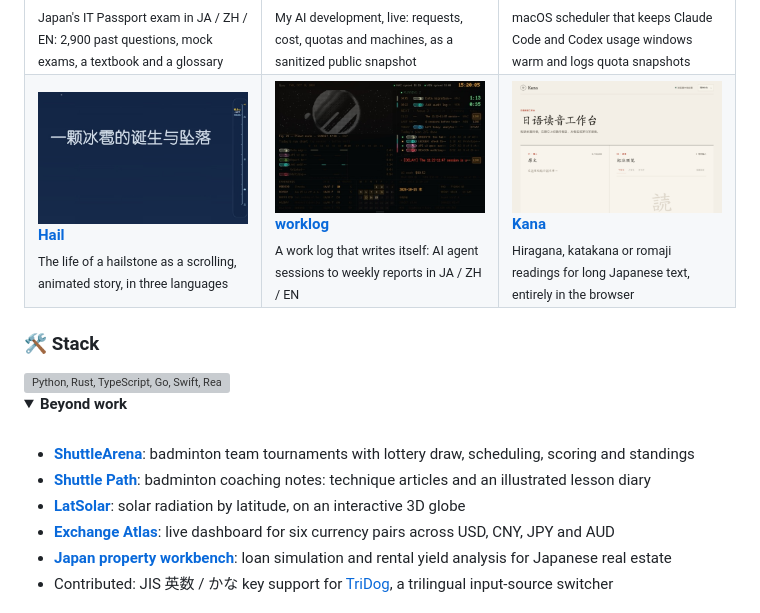
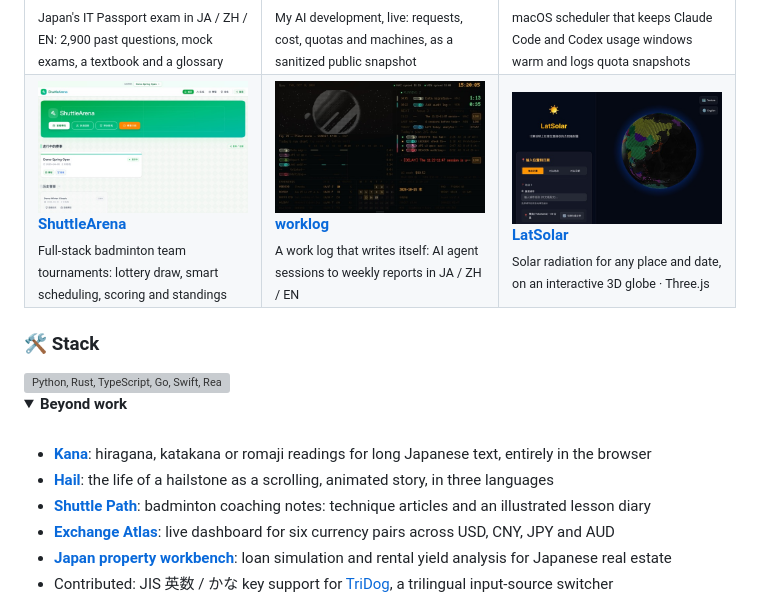
Before and after one commit to hakupao/hakupao, a Markdown page: README.md, the part around the change. Rendered like a GitHub page; pictures changed too: assets/live/hail.jpg (deleted), assets/live/kana.png (deleted), assets/live/shuttle.jpg (added); folded sections open; grey boxes are pictures that could not be loaded.

Commit message:
Profile README: feature ShuttleArena and LatSolar in Try it live
Kana and Hail move to the Beyond work list.

Co-Authored-By: Claude Opus 5.5 <noreply@anthropic.com>
Claude-Session: https://claude.ai/code/session_01DWp6VyEMUGH7G8yAHE3fgZ

```diff
--- a/README.md
+++ b/README.md
@@ -66,9 +66,9 @@ I turn raw oncology study data into **CDISC SDTM** datasets and build the toolin
   </tr>
   <tr>
     <td width="33%" valign="top">
-      <a href="https://hail.bojiangz.com"><img src="assets/live/hail.jpg" alt="Hail, a scrolling story"></a><br>
-      <b><a href="https://github.com/hakupao/hail">Hail</a></b><br>
-      <sub>The life of a hailstone as a scrolling, animated story, in three languages</sub>
+      <a href="https://shuttle-arena-demo.pages.dev"><img src="assets/live/shuttle.jpg" alt="ShuttleArena tournament home"></a><br>
+      <b><a href="https://github.com/hakupao/shuttle-arena">ShuttleArena</a></b><br>
+      <sub>Full-stack badminton team tournaments: lottery draw, smart scheduling, scoring and standings</sub>
     </td>
     <td width="33%" valign="top">
       <a href="https://hakupao.github.io/worklog-public/"><img src="assets/live/worklog.jpg" alt="worklog Now page"></a><br>
@@ -76,9 +76,9 @@ I turn raw oncology study data into **CDISC SDTM** datasets and build the toolin
       <sub>A work log that writes itself: AI agent sessions to weekly reports in JA / ZH / EN</sub>
     </td>
     <td width="33%" valign="top">
-      <a href="https://kana.bojiang.org"><img src="assets/live/kana.png" alt="Kana reading annotator"></a><br>
-      <b><a href="https://github.com/hakupao/kana">Kana</a></b><br>
-      <sub>Hiragana, katakana or romaji readings for long Japanese text, entirely in the browser</sub>
+      <a href="https://solar.bojiang.org"><img src="assets/live/solar.jpg" alt="LatSolar 3D globe"></a><br>
+      <b><a href="https://github.com/hakupao/LatSolarLab">LatSolar</a></b><br>
+      <sub>Solar radiation for any place and date, on an interactive 3D globe · Three.js</sub>
     </td>
   </tr>
 </table>
@@ -91,9 +91,9 @@ I turn raw oncology study data into **CDISC SDTM** datasets and build the toolin
 <summary><b>Beyond work</b></summary>
 <br>
 
-- [**ShuttleArena**](https://shuttle-arena-demo.pages.dev): badminton team tournaments with lottery draw, scheduling, scoring and standings
+- [**Kana**](https://kana.bojiang.org): hiragana, katakana or romaji readings for long Japanese text, entirely in the browser
+- [**Hail**](https://hail.bojiangz.com): the life of a hailstone as a scrolling, animated story, in three languages
 - [**Shuttle Path**](https://shuttle-path.pages.dev): badminton coaching notes: technique articles and an illustrated lesson diary
-- [**LatSolar**](https://solar.bojiang.org): solar radiation by latitude, on an interactive 3D globe
 - [**Exchange Atlas**](https://exchange.bojiang.org): live dashboard for six currency pairs across USD, CNY, JPY and AUD
 - [**Japan property workbench**](https://loan.bojiang.org): loan simulation and rental yield analysis for Japanese real estate
 - Contributed: JIS 英数 / かな key support for [TriDog](https://github.com/aoyamashou/TriDog/pull/1), a trilingual input-source switcher
```
